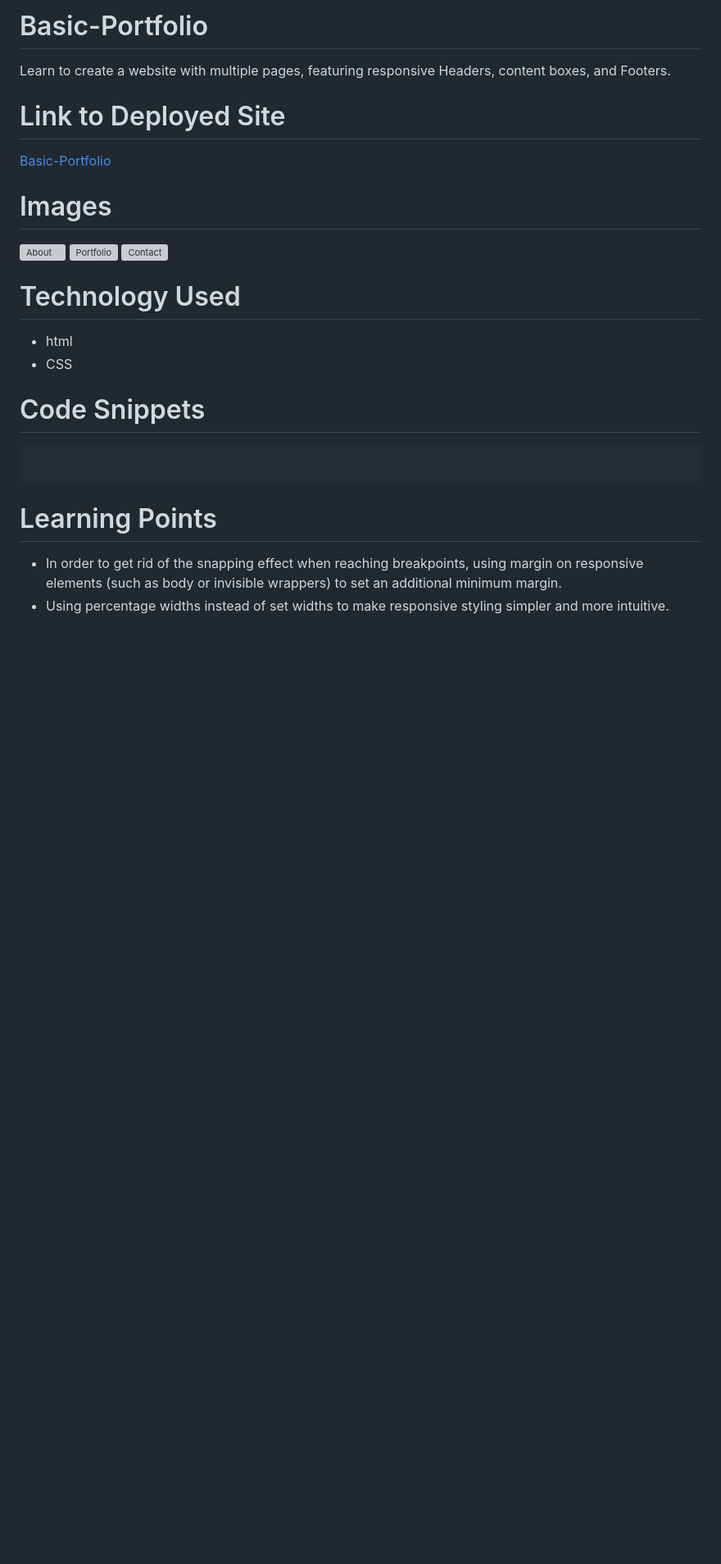
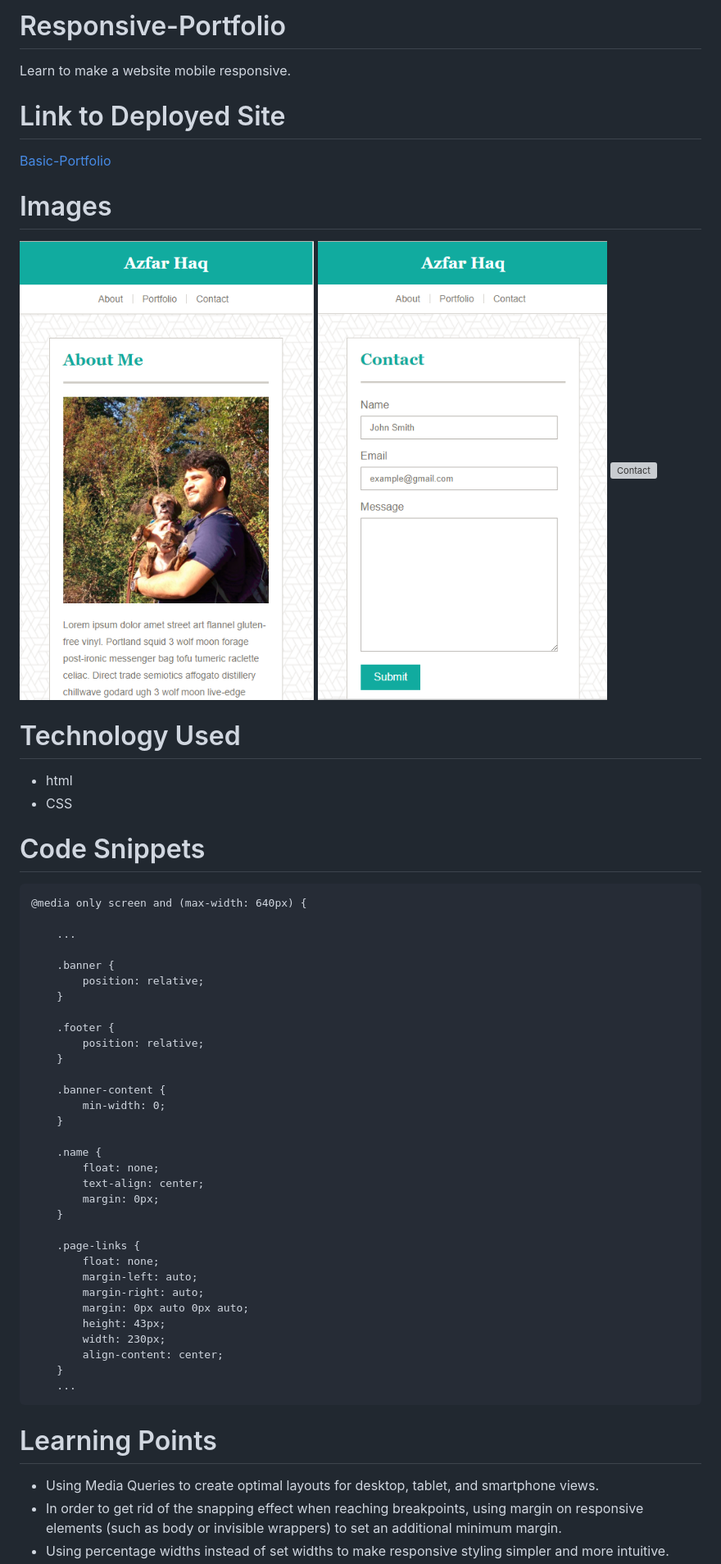
Before and after one commit to aehaq/Responsive-Portfolio, a Markdown page: README.md, the part around the change printed below. Shown: that part at 82% size. Drawn GitHub-style; pictures changed too: assets/images/screenshots/about-me.PNG, assets/images/screenshots/contact.PNG; blank space fills up the shorter version; grey boxes are pictures that could not be loaded.

Commit message:
readme complete

````diff
--- a/README.md
+++ b/README.md
@@ -1,4 +1,4 @@
-# Basic-Portfolio
-Learn to create a website with multiple pages, featuring responsive Headers, content boxes, and Footers.
+# Responsive-Portfolio
+Learn to make a website mobile responsive.
 
 # Link to Deployed Site
@@ -6,8 +6,8 @@ Learn to create a website with multiple pages, featuring responsive Headers, con
 
 # Images
-![About]()
-![Portfolio]()
-![Contact]()
+![About](assets/images/screenshots/about-me.PNG)
+![Portfolio](assets/images/screenshots/contact.PNG)
+![Contact](assets/images/screenshots/portfloio.PNG)
 
 # Technology Used
 - html
@@ -15,9 +15,41 @@ Learn to create a website with multiple pages, featuring responsive Headers, con
 
 # Code Snippets
 ```
+@media only screen and (max-width: 640px) {
 
+    ...
+
+    .banner {
+        position: relative;
+    }
+
+    .footer {
+        position: relative;
+    }
+
+    .banner-content {
+        min-width: 0;
+    }
+
+    .name {
+        float: none;
+        text-align: center;
+        margin: 0px;
+    }
+
+    .page-links {
+        float: none;
+        margin-left: auto;
+        margin-right: auto;
+        margin: 0px auto 0px auto;
+        height: 43px;
+        width: 230px;
+        align-content: center;
+    }
+    ...
 ```
 
 # Learning Points
+- Using Media Queries to create optimal layouts for desktop, tablet, and smartphone views.
 - In order to get rid of the snapping effect when reaching breakpoints, using margin on responsive elements (such as body or invisible wrappers) to set an additional minimum margin.
 - Using percentage widths instead of set widths to make responsive styling simpler and more intuitive.
````
Also changed, not shown: other parts of README.md (+2 -1 lines), assets/images/screenshots/portfolio.PNG.
